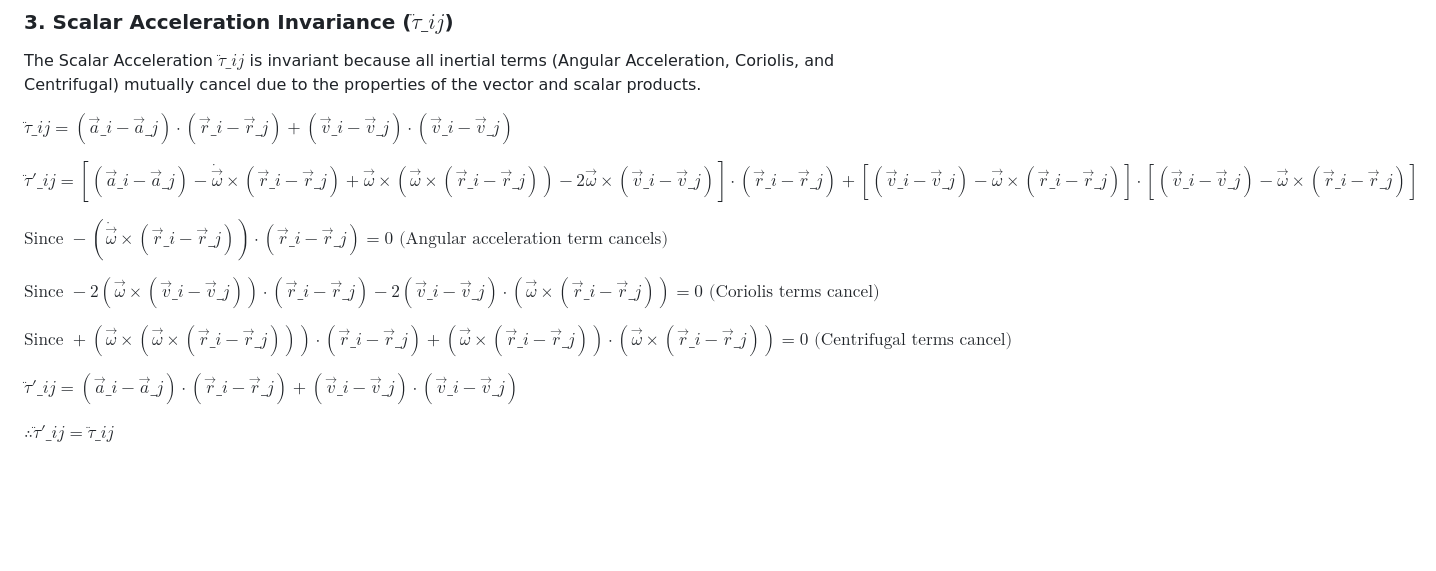
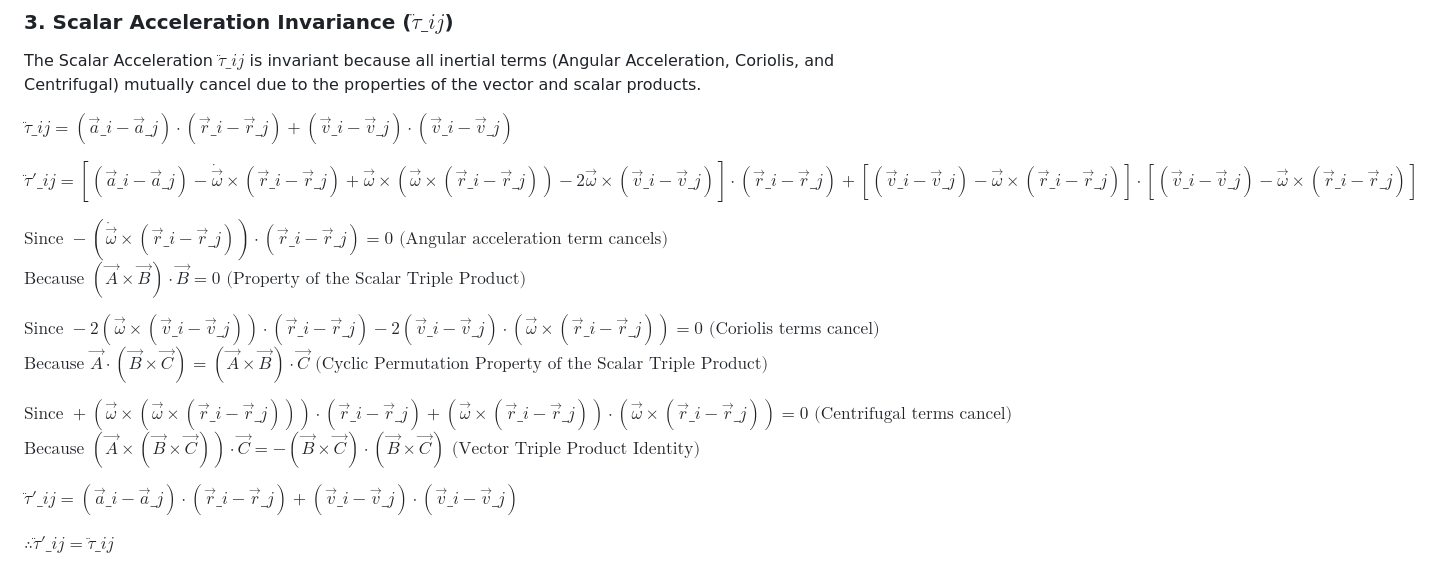
Before and after one commit to akinetic/scalar-magnitudes, a Markdown page: README.md, the part around one of its changes. Rendered like a GitHub page; blank space fills up the shorter version.

```diff
--- a/README.md
+++ b/README.md
@@ -137,10 +141,13 @@ $\ddot{\tau}\_{ij} = (\vec{a}\_i - \vec{a}\_j) \cdot (\vec{r}\_i - \vec{r}\_j) +
 $\ddot{\tau}'\_{ij} = \left[ (\vec{a}\_i - \vec{a}\_j) - \dot{\vec{\omega}} \times (\vec{r}\_i - \vec{r}\_j) + \vec{\omega} \times \left( \vec{\omega} \times (\vec{r}\_i - \vec{r}\_j) \right) - 2 \vec{\omega} \times (\vec{v}\_i - \vec{v}\_j) \right] \cdot (\vec{r}\_i - \vec{r}\_j) + \left[ (\vec{v}\_i - \vec{v}\_j) - \vec{\omega} \times (\vec{r}\_i - \vec{r}\_j) \right] \cdot \left[ (\vec{v}\_i - \vec{v}\_j) - \vec{\omega} \times (\vec{r}\_i - \vec{r}\_j) \right]$
 
 $\text{Since } - (\dot{\vec{\omega}} \times (\vec{r}\_i - \vec{r}\_j)) \cdot (\vec{r}\_i - \vec{r}\_j) = 0 \text{ (Angular acceleration term cancels)}$
+$\text{Because } (\vec{A} \times \vec{B}) \cdot \vec{B} = 0 \text{ (Property of the Scalar Triple Product)}$
 
 $\text{Since } - 2 (\vec{\omega} \times (\vec{v}\_i - \vec{v}\_j)) \cdot (\vec{r}\_i - \vec{r}\_j) - 2 (\vec{v}\_i - \vec{v}\_j) \cdot (\vec{\omega} \times (\vec{r}\_i - \vec{r}\_j)) = 0 \text{ (Coriolis terms cancel)}$
+$\text{Because } \vec{A} \cdot (\vec{B} \times \vec{C}) = (\vec{A} \times \vec{B}) \cdot \vec{C} \text{ (Cyclic Permutation Property of the Scalar Triple Product)}$
 
 $\text{Since } + (\vec{\omega} \times (\vec{\omega} \times (\vec{r}\_i - \vec{r}\_j))) \cdot (\vec{r}\_i - \vec{r}\_j) + (\vec{\omega} \times (\vec{r}\_i - \vec{r}\_j)) \cdot (\vec{\omega} \times (\vec{r}\_i - \vec{r}\_j)) = 0 \text{ (Centrifugal terms cancel)}$
+$\text{Because } (\vec{A} \times (\vec{B} \times \vec{C})) \cdot \vec{C} = - (\vec{B} \times \vec{C}) \cdot (\vec{B} \times \vec{C}) \text{ (Vector Triple Product Identity)}$
 
 $\ddot{\tau}'\_{ij} = (\vec{a}\_i - \vec{a}\_j) \cdot (\vec{r}\_i - \vec{r}\_j) + (\vec{v}\_i - \vec{v}\_j) \cdot (\vec{v}\_i - \vec{v}\_j)$
 
```
Also changed, not shown: other parts of README.md (+5 -1 lines).
